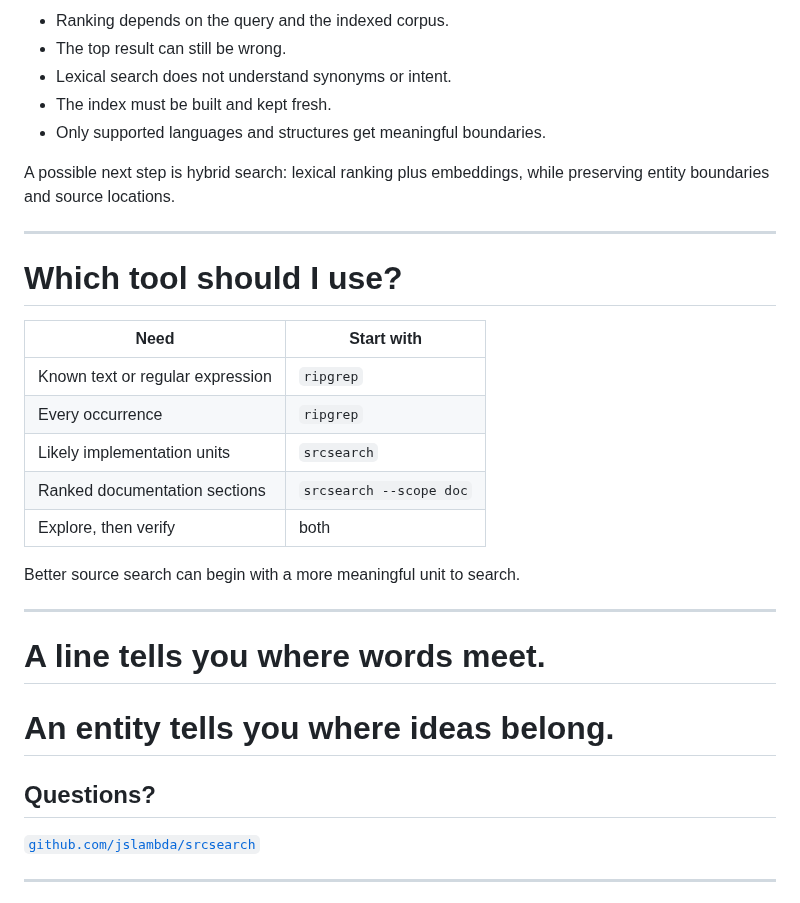
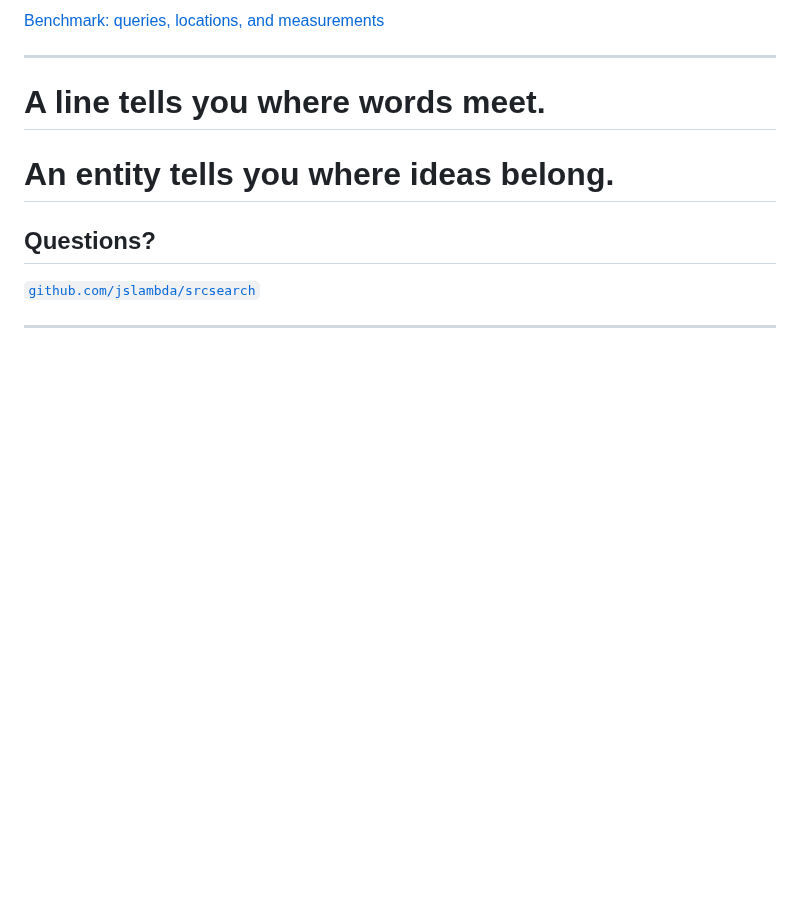
Before and after one commit to jslambda/srcsearch, a Markdown page: talk/presentation.md, the part around one of its changes. GitHub-like rendering; blank space fills up the shorter version.

```diff
--- a/talk/presentation.md
+++ b/talk/presentation.md
@@ -588,24 +565,4 @@ The index becomes a lightweight retrieval layer for developer tools.
-- Ranking depends on the query and the indexed corpus.
-- The top result can still be wrong.
-- Lexical search does not understand synonyms or intent.
-- The index must be built and kept fresh.
-- Only supported languages and structures get meaningful boundaries.
-
-A possible next step is hybrid search: lexical ranking plus embeddings, while preserving entity boundaries and source locations.
-
----
-
-# Which tool should I use?
-
-| Need | Start with |
-| --- | --- |
-| Known text or regular expression | `ripgrep` |
-| Every occurrence | `ripgrep` |
-| Likely implementation units | `srcsearch` |
-| Ranked documentation sections | `srcsearch --scope doc` |
-| Explore, then verify | both |
-
-Better source search can begin with a more meaningful unit to search.
+[Benchmark: queries, locations, and measurements](../benchmarks/ripgrep-codex.md)
 
 ---
 
```
Also changed, not shown: other parts of talk/presentation.md (+21 -44 lines).
